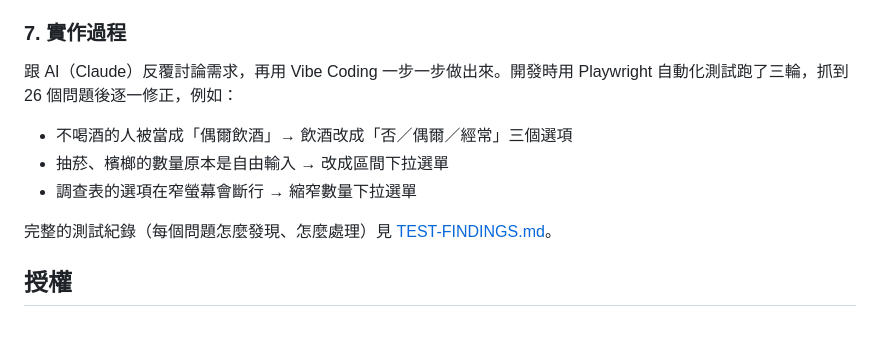
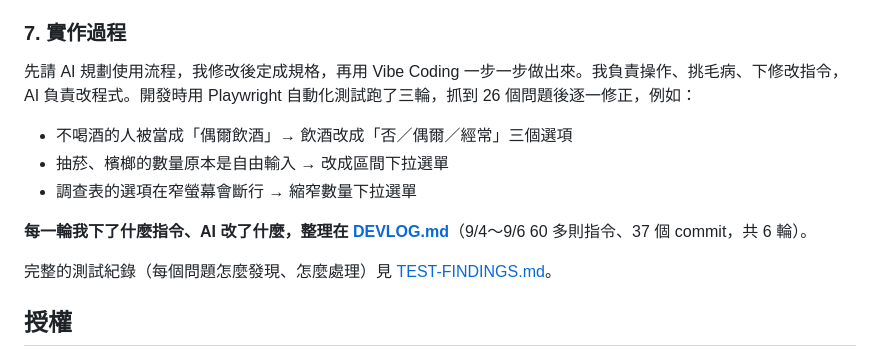
Before and after one commit to Sean-Fang178/yaozhitong, a Markdown page: README.md, the part around the change. GitHub-like rendering; blank space fills up the shorter version.

Commit message:
docs: add DEVLOG with the prompt-by-prompt iteration history
Co-Authored-By: Claude Opus 5.5 (1M context) <noreply@anthropic.com>

```diff
--- a/README.md
+++ b/README.md
@@ -61,11 +61,13 @@
 
 ### 7. 實作過程
 
-跟 AI（Claude）反覆討論需求，再用 Vibe Coding 一步一步做出來。開發時用 Playwright 自動化測試跑了三輪，抓到 26 個問題後逐一修正，例如：
+先請 AI 規劃使用流程，我修改後定成規格，再用 Vibe Coding 一步一步做出來。我負責操作、挑毛病、下修改指令，AI 負責改程式。開發時用 Playwright 自動化測試跑了三輪，抓到 26 個問題後逐一修正，例如：
 
 - 不喝酒的人被當成「偶爾飲酒」→ 飲酒改成「否／偶爾／經常」三個選項
 - 抽菸、檳榔的數量原本是自由輸入 → 改成區間下拉選單
 - 調查表的選項在窄螢幕會斷行 → 縮窄數量下拉選單
+
+**每一輪我下了什麼指令、AI 改了什麼，整理在 [DEVLOG.md](DEVLOG.md)**（9/4～9/6 60 多則指令、37 個 commit，共 6 輪）。
 
 完整的測試紀錄（每個問題怎麼發現、怎麼處理）見 [TEST-FINDINGS.md](https://github.com/Sean-Fang178/yaozhitong-web-demo/blob/main/docs/TEST-FINDINGS.md)。
 
```
Also changed, not shown: DEVLOG.md (added, +130 -0 lines).
